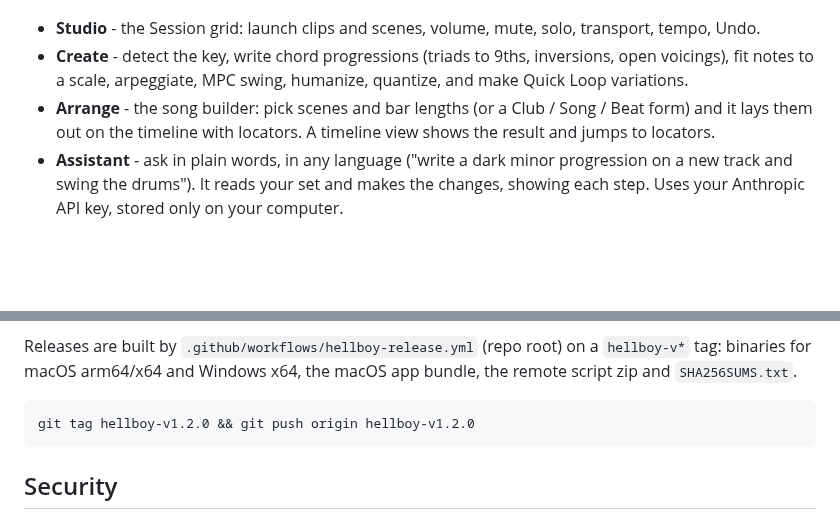
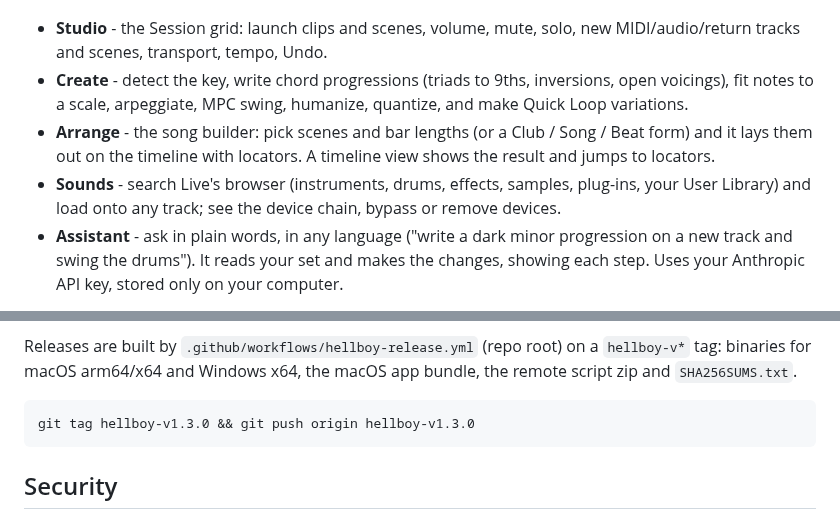
Before and after one commit to HELBOYCODER/ableton-agent, a Markdown page: hellboy-prod/README.md, 2 parts joined by grey strips. GitHub-like rendering; blank space fills up the shorter version.

````diff
--- a/hellboy-prod/README.md
+++ b/hellboy-prod/README.md
@@ -34,13 +34,16 @@ That's it. The status dot turns green and you get:
 ![Hellboy Studio - Session](docs/screenshots/studio.png)
 
 - **Studio** - the Session grid: launch clips and scenes, volume, mute, solo,
-  transport, tempo, Undo.
+  new MIDI/audio/return tracks and scenes, transport, tempo, Undo.
 - **Create** - detect the key, write chord progressions (triads to 9ths,
   inversions, open voicings), fit notes to a scale, arpeggiate, MPC swing,
   humanize, quantize, and make Quick Loop variations.
 - **Arrange** - the song builder: pick scenes and bar lengths (or a Club /
   Song / Beat form) and it lays them out on the timeline with locators. A
   timeline view shows the result and jumps to locators.
+- **Sounds** - search Live's browser (instruments, drums, effects, samples,
+  plug-ins, your User Library) and load onto any track; see the device chain,
+  bypass or remove devices.
 - **Assistant** - ask in plain words, in any language ("write a dark minor
   progression on a new track and swing the drums"). It reads your set and makes
   the changes, showing each step. Uses your Anthropic API key, stored only on
@@ -124,7 +127,7 @@ Releases are built by `.github/workflows/hellboy-release.yml` (repo root) on a
 bundle, the remote script zip and `SHA256SUMS.txt`.
 
 ```bash
-git tag hellboy-v1.2.0 && git push origin hellboy-v1.2.0
+git tag hellboy-v1.3.0 && git push origin hellboy-v1.3.0
 ```
 
 ## Security
````
Also changed, not shown: hellboy-prod/docs/screenshots/sounds.png (added), 13 other files.
